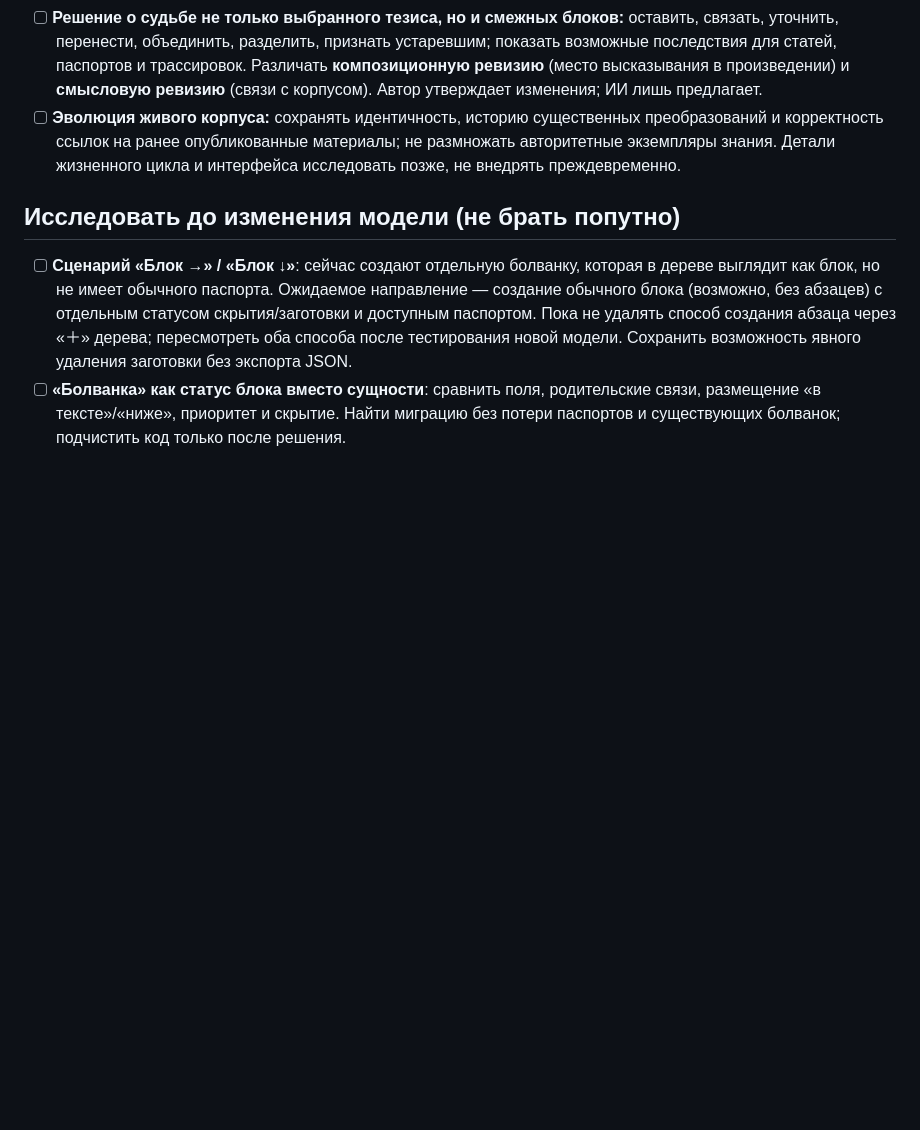
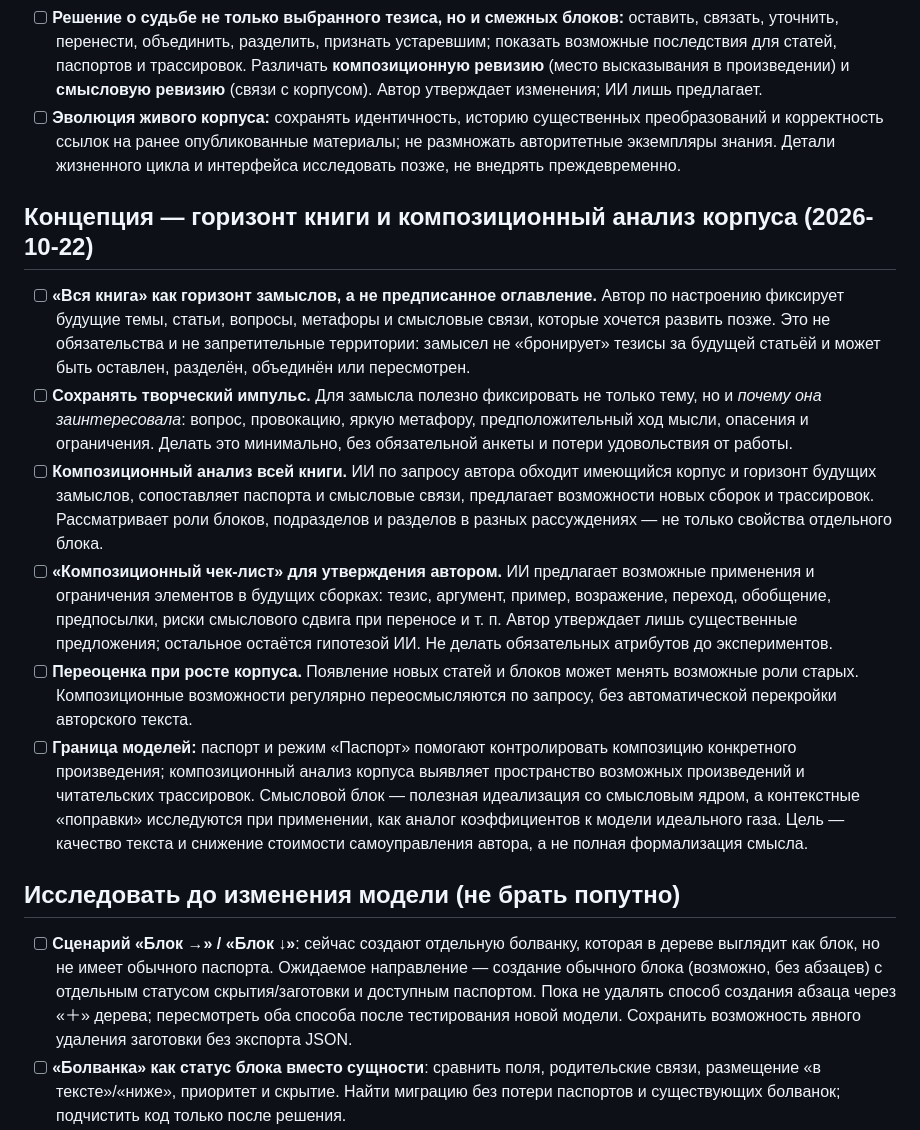
Before and after one commit to mmshuster2-source/living-book, a Markdown page: BACKLOG.md, the part around the change. Drawn GitHub-style; blank space fills up the shorter version.

Commit message:
Record whole-book creative horizon and corpus-wide composition checklist

```diff
--- a/BACKLOG.md
+++ b/BACKLOG.md
@@ -76,6 +76,14 @@
 - [ ] **Решение о судьбе не только выбранного тезиса, но и смежных блоков:** оставить, связать, уточнить, перенести, объединить, разделить, признать устаревшим; показать возможные последствия для статей, паспортов и трассировок. Различать **композиционную ревизию** (место высказывания в произведении) и **смысловую ревизию** (связи с корпусом). Автор утверждает изменения; ИИ лишь предлагает.
 - [ ] **Эволюция живого корпуса:** сохранять идентичность, историю существенных преобразований и корректность ссылок на ранее опубликованные материалы; не размножать авторитетные экземпляры знания. Детали жизненного цикла и интерфейса исследовать позже, не внедрять преждевременно.
 
+## Концепция — горизонт книги и композиционный анализ корпуса (2026-10-22)
+- [ ] **«Вся книга» как горизонт замыслов, а не предписанное оглавление.** Автор по настроению фиксирует будущие темы, статьи, вопросы, метафоры и смысловые связи, которые хочется развить позже. Это не обязательства и не запретительные территории: замысел не «бронирует» тезисы за будущей статьёй и может быть оставлен, разделён, объединён или пересмотрен.
+- [ ] **Сохранять творческий импульс.** Для замысла полезно фиксировать не только тему, но и *почему она заинтересовала*: вопрос, провокацию, яркую метафору, предположительный ход мысли, опасения и ограничения. Делать это минимально, без обязательной анкеты и потери удовольствия от работы.
+- [ ] **Композиционный анализ всей книги.** ИИ по запросу автора обходит имеющийся корпус и горизонт будущих замыслов, сопоставляет паспорта и смысловые связи, предлагает возможности новых сборок и трассировок. Рассматривает роли блоков, подразделов и разделов в разных рассуждениях — не только свойства отдельного блока.
+- [ ] **«Композиционный чек-лист» для утверждения автором.** ИИ предлагает возможные применения и ограничения элементов в будущих сборках: тезис, аргумент, пример, возражение, переход, обобщение, предпосылки, риски смыслового сдвига при переносе и т. п. Автор утверждает лишь существенные предложения; остальное остаётся гипотезой ИИ. Не делать обязательных атрибутов до экспериментов.
+- [ ] **Переоценка при росте корпуса.** Появление новых статей и блоков может менять возможные роли старых. Композиционные возможности регулярно переосмысляются по запросу, без автоматической перекройки авторского текста.
+- [ ] **Граница моделей:** паспорт и режим «Паспорт» помогают контролировать композицию конкретного произведения; композиционный анализ корпуса выявляет пространство возможных произведений и читательских трассировок. Смысловой блок — полезная идеализация со смысловым ядром, а контекстные «поправки» исследуются при применении, как аналог коэффициентов к модели идеального газа. Цель — качество текста и снижение стоимости самоуправления автора, а не полная формализация смысла.
+
 ## Исследовать до изменения модели (не брать попутно)
 - [ ] **Сценарий «Блок →» / «Блок ↓»**: сейчас создают отдельную болванку, которая в дереве выглядит как блок, но не имеет обычного паспорта. Ожидаемое направление — создание обычного блока (возможно, без абзацев) с отдельным статусом скрытия/заготовки и доступным паспортом. Пока не удалять способ создания абзаца через «＋» дерева; пересмотреть оба способа после тестирования новой модели. Сохранить возможность явного удаления заготовки без экспорта JSON.
 - [ ] **«Болванка» как статус блока вместо сущности**: сравнить поля, родительские связи, размещение «в тексте»/«ниже», приоритет и скрытие. Найти миграцию без потери паспортов и существующих болванок; подчистить код только после решения.
```
